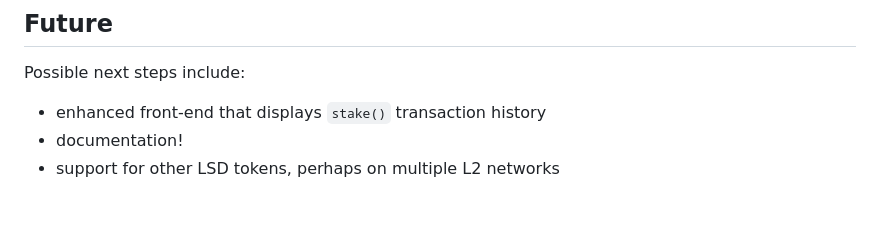
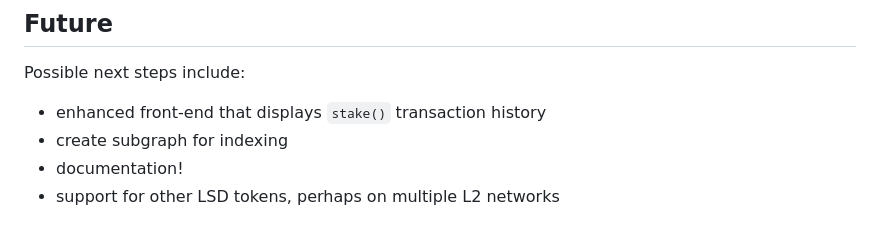
Before and after one commit to markcarey/streamstaker, a Markdown page: README.md, the part around the change. GitHub-like rendering.

```diff
--- a/README.md
+++ b/README.md
@@ -44,5 +44,6 @@ Since Base Mainnet is not yet supported by [Gelato Automate](https://docs.gelato
 
 Possible next steps include:
 - enhanced front-end that displays `stake()` transaction history
+- create subgraph for indexing
 - documentation!
 - support for other LSD tokens, perhaps on multiple L2 networks
```
